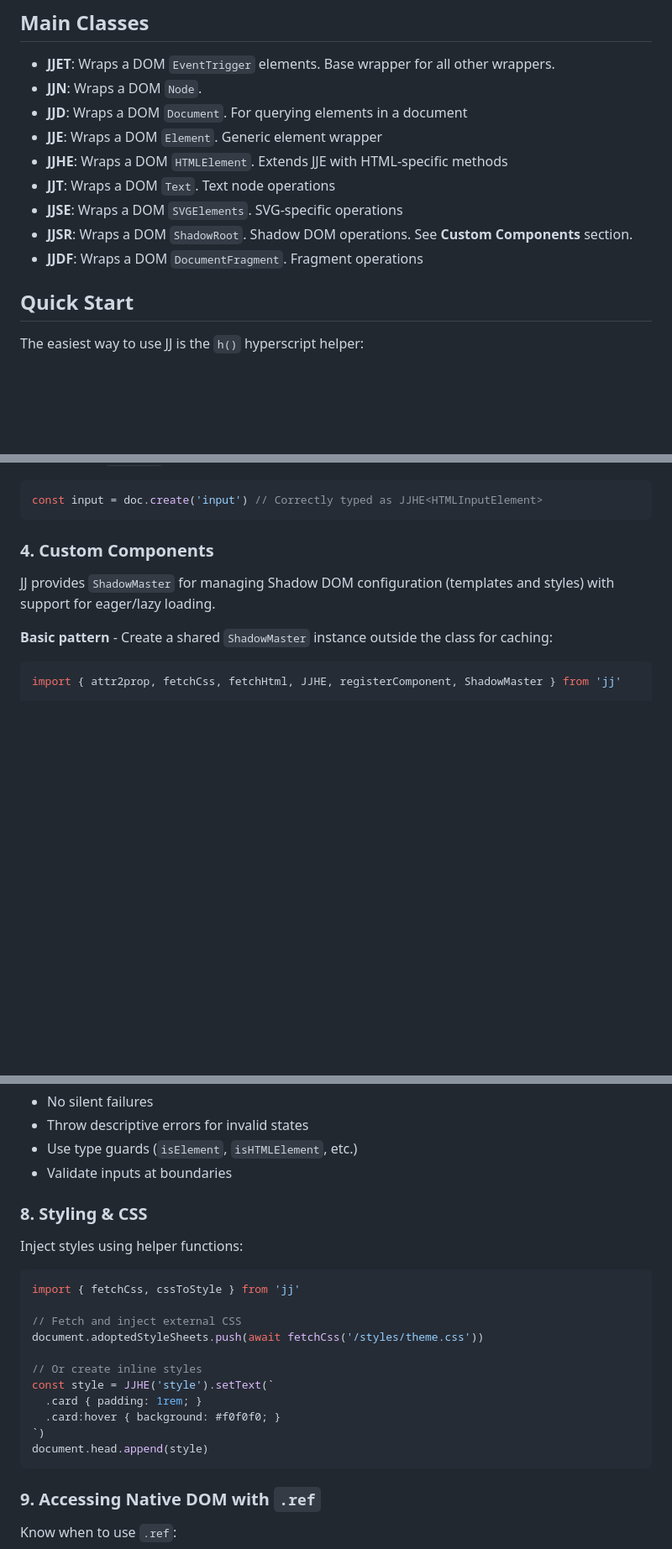
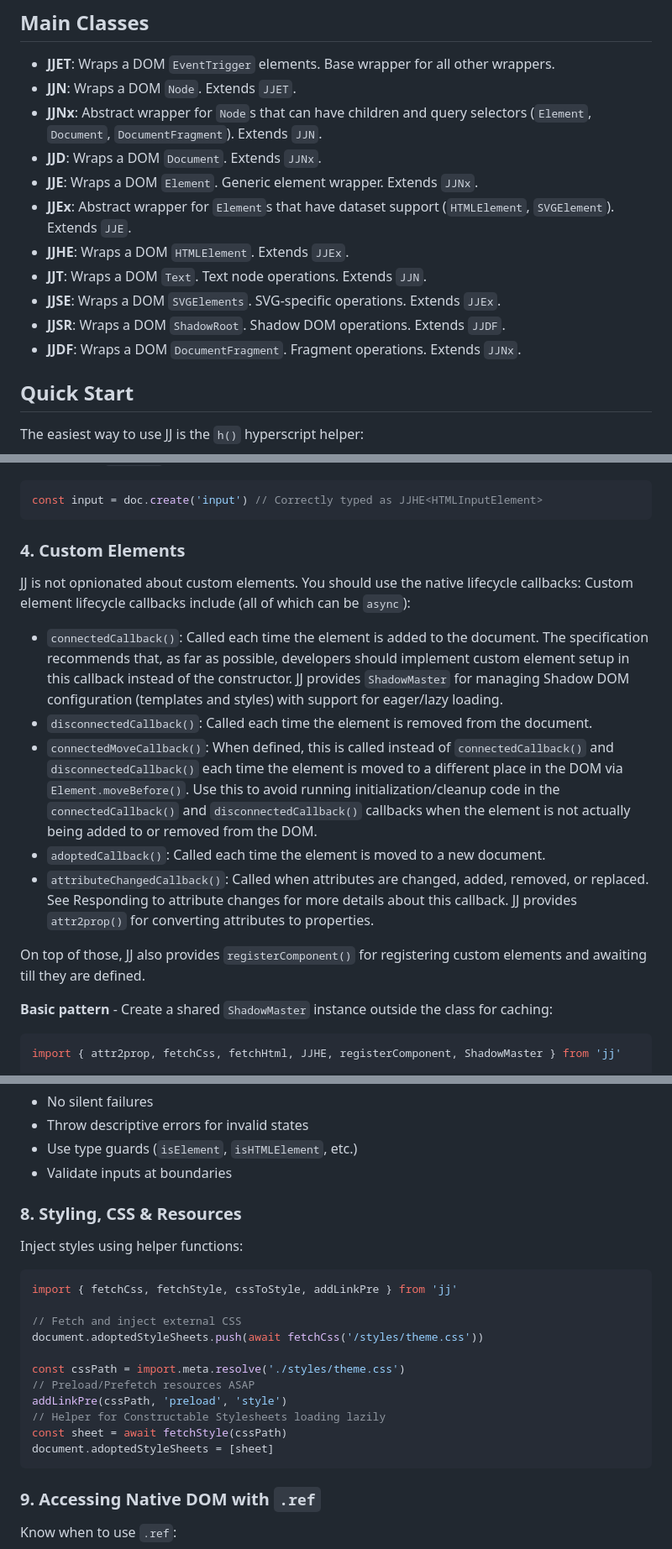
Before and after one commit to alexewerlof/jj, a Markdown page: SKILL.md, 3 parts joined by grey strips. Shown at 84% size. Rendered like a GitHub page; blank space fills up the shorter version.

Commit message:
agent: improve SKILL.md

````diff
--- a/SKILL.md
+++ b/SKILL.md
@@ -35,14 +35,16 @@ JJ is a minimal, imperative DOM manipulation library designed for modern web dev
 ## Main Classes
 
 - **JJET**: Wraps a DOM `EventTrigger` elements. Base wrapper for all other wrappers.
-- **JJN**: Wraps a DOM `Node`.
-- **JJD**: Wraps a DOM `Document`. For querying elements in a document
-- **JJE**: Wraps a DOM `Element`. Generic element wrapper
-- **JJHE**: Wraps a DOM `HTMLElement`. Extends JJE with HTML-specific methods
-- **JJT**: Wraps a DOM `Text`. Text node operations
-- **JJSE**: Wraps a DOM `SVGElements`. SVG-specific operations
-- **JJSR**: Wraps a DOM `ShadowRoot`. Shadow DOM operations. See **Custom Components** section.
-- **JJDF**: Wraps a DOM `DocumentFragment`. Fragment operations
+- **JJN**: Wraps a DOM `Node`. Extends `JJET`.
+- **JJNx**: Abstract wrapper for `Node`s that can have children and query selectors (`Element`, `Document`, `DocumentFragment`). Extends `JJN`.
+- **JJD**: Wraps a DOM `Document`. Extends `JJNx`.
+- **JJE**: Wraps a DOM `Element`. Generic element wrapper. Extends `JJNx`.
+- **JJEx**: Abstract wrapper for `Element`s that have dataset support (`HTMLElement`, `SVGElement`). Extends `JJE`.
+- **JJHE**: Wraps a DOM `HTMLElement`. Extends `JJEx`.
+- **JJT**: Wraps a DOM `Text`. Text node operations. Extends `JJN`.
+- **JJSE**: Wraps a DOM `SVGElements`. SVG-specific operations. Extends `JJEx`.
+- **JJSR**: Wraps a DOM `ShadowRoot`. Shadow DOM operations. Extends `JJDF`.
+- **JJDF**: Wraps a DOM `DocumentFragment`. Fragment operations. Extends `JJNx`.
 
 ## Quick Start
 
@@ -180,9 +191,18 @@ const input = doc.create<HTMLInputElement>('input')
 const input = doc.create('input') // Correctly typed as JJHE<HTMLInputElement>
 ```
 
-### 4. Custom Components
+### 4. Custom Elements
 
-JJ provides `ShadowMaster` for managing Shadow DOM configuration (templates and styles) with support for eager/lazy loading.
+JJ is not opnionated about custom elements. You should use the native lifecycle callbacks:
+Custom element lifecycle callbacks include (all of which can be `async`):
+
+- `connectedCallback()`: Called each time the element is added to the document. The specification recommends that, as far as possible, developers should implement custom element setup in this callback instead of the constructor. JJ provides `ShadowMaster` for managing Shadow DOM configuration (templates and styles) with support for eager/lazy loading.
+- `disconnectedCallback()`: Called each time the element is removed from the document.
+- `connectedMoveCallback()`: When defined, this is called instead of `connectedCallback()` and `disconnectedCallback()` each time the element is moved to a different place in the DOM via `Element.moveBefore()`. Use this to avoid running initialization/cleanup code in the `connectedCallback()` and `disconnectedCallback()` callbacks when the element is not actually being added to or removed from the DOM.
+- `adoptedCallback()`: Called each time the element is moved to a new document.
+- `attributeChangedCallback()`: Called when attributes are changed, added, removed, or replaced. See Responding to attribute changes for more details about this callback. JJ provides `attr2prop()` for converting attributes to properties.
+
+On top of those, JJ also provides `registerComponent()` for registering custom elements and awaiting till they are defined.
 
 **Basic pattern** - Create a shared `ShadowMaster` instance outside the class for caching:
 
@@ -323,22 +343,22 @@ The library uses explicit error handling:
 - Use type guards (`isElement`, `isHTMLElement`, etc.)
 - Validate inputs at boundaries
 
-### 8. Styling & CSS
+### 8. Styling, CSS & Resources
 
 Inject styles using helper functions:
 
 ```typescript
-import { fetchCss, cssToStyle } from 'jj'
+import { fetchCss, fetchStyle, cssToStyle, addLinkPre } from 'jj'
 
 // Fetch and inject external CSS
 document.adoptedStyleSheets.push(await fetchCss('/styles/theme.css'))
 
-// Or create inline styles
-const style = JJHE('style').setText(`
-  .card { padding: 1rem; }
-  .card:hover { background: #f0f0f0; }
-`)
-document.head.append(style)
+const cssPath = import.meta.resolve('./styles/theme.css')
+// Preload/Prefetch resources ASAP
+addLinkPre(cssPath, 'preload', 'style')
+// Helper for Constructable Stylesheets loading lazily
+const sheet = await fetchStyle(cssPath)
+document.adoptedStyleSheets = [sheet]
 ```
 
 ### 9. Accessing Native DOM with `.ref`
````
Also changed, not shown: other parts of SKILL.md (+11 -2 lines).
